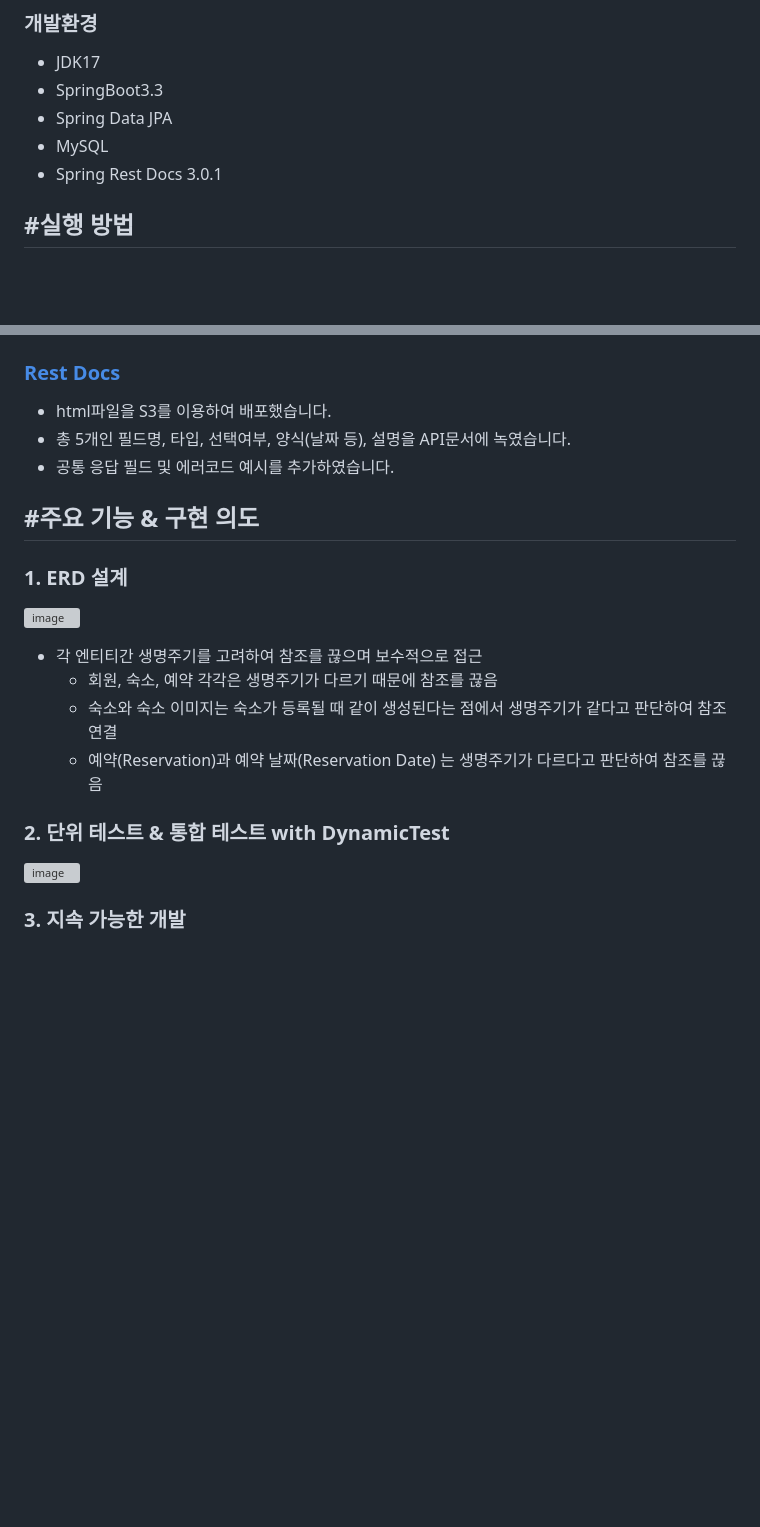
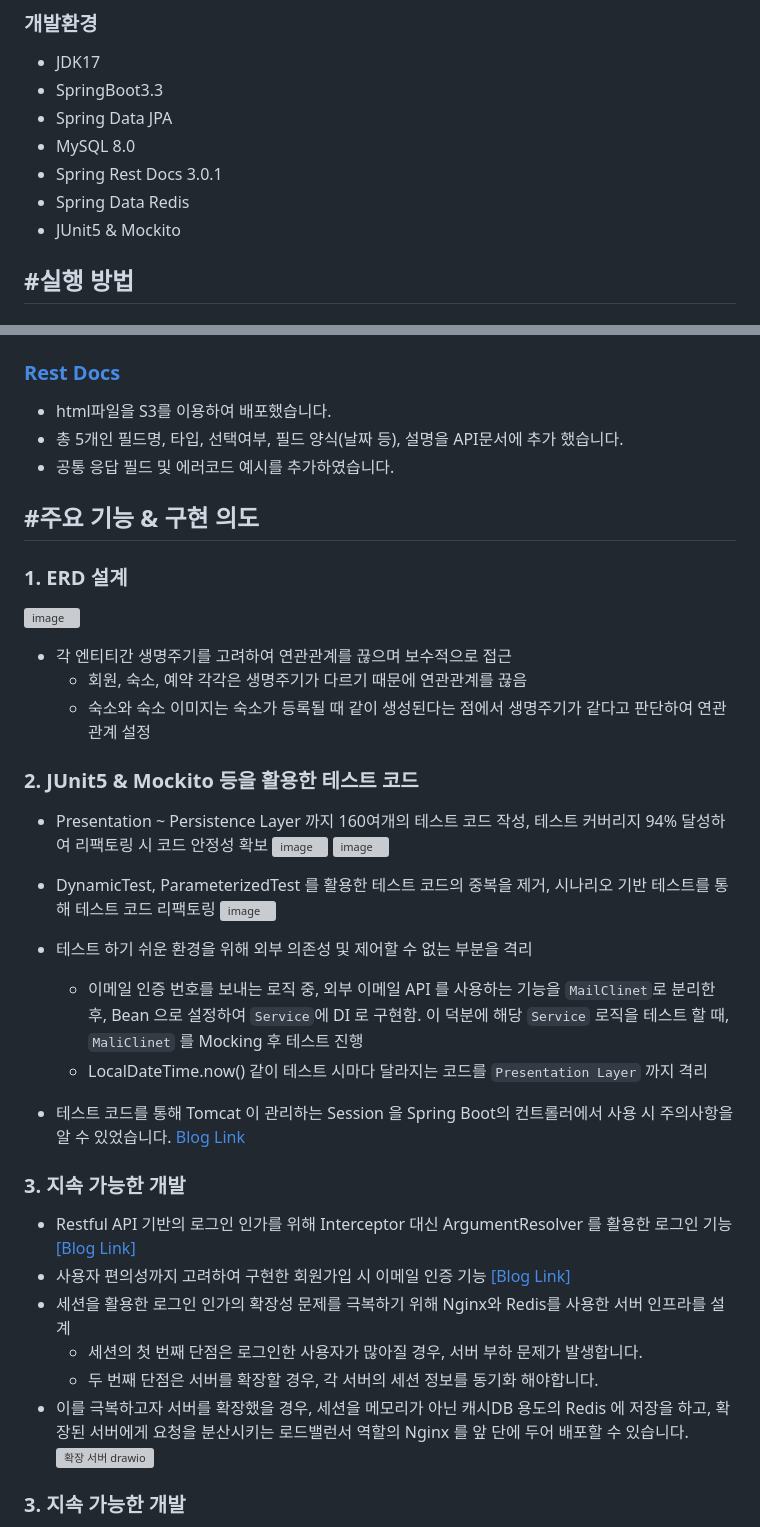
Before and after one commit to jonghyeok-97/airdnb, a Markdown page: README.md, 2 parts joined by grey strips. Drawn GitHub-style; blank space fills up the shorter version; grey boxes are pictures that could not be loaded.

Commit message:
리드미에 로그인/회원가입 기능 설명 업데이트

```diff
--- a/README.md
+++ b/README.md
@@ -5,8 +5,10 @@ Airbnb 웹 사이트의 로그인/회원가입 부터 숙소 등록, 숙소 예
 * JDK17
 * SpringBoot3.3
 * Spring Data JPA
-* MySQL
+* MySQL 8.0
 * Spring Rest Docs 3.0.1
+* Spring Data Redis
+* JUnit5 & Mockito
 
 ## #실행 방법
 ### with mysql
@@ -36,19 +38,37 @@ spring:
 ## #API 문서
 ### [Rest Docs](http://restdocs.s3-website.ap-northeast-2.amazonaws.com/)
 - html파일을 S3를 이용하여 배포했습니다.
-- 총 5개인 필드명, 타입, 선택여부, 양식(날짜 등), 설명을 API문서에 녹였습니다.
+- 총 5개인 필드명, 타입, 선택여부, 필드 양식(날짜 등), 설명을 API문서에 추가 했습니다.
 - 공통 응답 필드 및 에러코드 예시를 추가하였습니다.
 
 ## #주요 기능 & 구현 의도
 ### 1. ERD 설계
 ![image](https://github.com/user-attachments/assets/ce315dbe-1d22-4156-8058-6079317f7e13)
-- 각 엔티티간 생명주기를 고려하여 참조를 끊으며 보수적으로 접근
-  - 회원, 숙소, 예약 각각은 생명주기가 다르기 때문에 참조를 끊음
-  - 숙소와 숙소 이미지는 숙소가 등록될 때 같이 생성된다는 점에서 생명주기가 같다고 판단하여 참조 연결
-  - 예약(Reservation)과 예약 날짜(Reservation Date) 는 생명주기가 다르다고 판단하여 참조를 끊음
+- 각 엔티티간 생명주기를 고려하여 연관관계를 끊으며 보수적으로 접근
+  - 회원, 숙소, 예약 각각은 생명주기가 다르기 때문에 연관관계를 끊음
+  - 숙소와 숙소 이미지는 숙소가 등록될 때 같이 생성된다는 점에서 생명주기가 같다고 판단하여 연관관계 설정
 
-### 2. 단위 테스트 & 통합 테스트 with DynamicTest
+### 2. JUnit5 & Mockito 등을 활용한 테스트 코드
+* Presentation ~ Persistence Layer 까지 160여개의 테스트 코드 작성, 테스트 커버리지 94% 달성하여 리팩토링 시 코드 안정성 확보
+![image](https://github.com/user-attachments/assets/11b78d0d-4c90-452c-8c3a-a4388d558013)
+![image](https://github.com/user-attachments/assets/70ab9a5b-5255-42ad-8fa3-a68829fed047)
+
+* DynamicTest, ParameterizedTest 를 활용한 테스트 코드의 중복을 제거, 시나리오 기반 테스트를 통해 테스트 코드  리팩토링
 ![image](https://github.com/user-attachments/assets/fa9175f5-fee4-4b28-afec-d7d1bb26b683)
+
+* 테스트 하기 쉬운 환경을 위해 외부 의존성 및 제어할 수 없는 부분을 격리
+  * 이메일 인증 번호를 보내는 로직 중, 외부 이메일 API 를 사용하는 기능을 `MailClinet`로 분리한 후, Bean 으로 설정하여 `Service`에 DI 로 구현함. 이 덕분에 해당 `Service` 로직을 테스트 할 때, `MaliClinet` 를 Mocking 후 테스트 진행
+  * LocalDateTime.now() 같이 테스트 시마다 달라지는 코드를 `Presentation Layer` 까지 격리
+
+* 테스트 코드를 통해 Tomcat 이 관리하는 Session 을 Spring Boot의 컨트롤러에서 사용 시 주의사항을 알 수 있었습니다. [Blog Link](https://dkswhdgur246.tistory.com/57)
+### 3. 지속 가능한 개발
+- Restful API 기반의 로그인 인가를 위해 Interceptor 대신 ArgumentResolver 를 활용한 로그인 기능[[Blog Link]](https://dkswhdgur246.tistory.com/61)
+- 사용자 편의성까지 고려하여 구현한 회원가입 시 이메일 인증 기능 [[Blog Link]](https://dkswhdgur246.tistory.com/50)
+- 세션을 활용한 로그인 인가의 확장성 문제를 극복하기 위해 Nginx와 Redis를 사용한 서버 인프라를 설계
+  - 세션의 첫 번째 단점은 로그인한 사용자가 많아질 경우, 서버 부하 문제가 발생합니다.
+  - 두 번째 단점은 서버를 확장할 경우, 각 서버의 세션 정보를 동기화 해야합니다.
+- 이를 극복하고자 서버를 확장했을 경우, 세션을 메모리가 아닌 캐시DB 용도의 Redis 에 저장을 하고, 확장된 서버에게 요청을 분산시키는 로드밸런서 역할의 Nginx 를 앞 단에 두어 배포할 수 있습니다.
+![확장 서버 drawio](https://github.com/user-attachments/assets/34246eb6-4ca1-4137-bed9-a72f917c3522)
 
 ### 3. 지속 가능한 개발
 - Custom 한 에러코드와 응답 API를 제공하여 일관된 API 응답 제공
```
